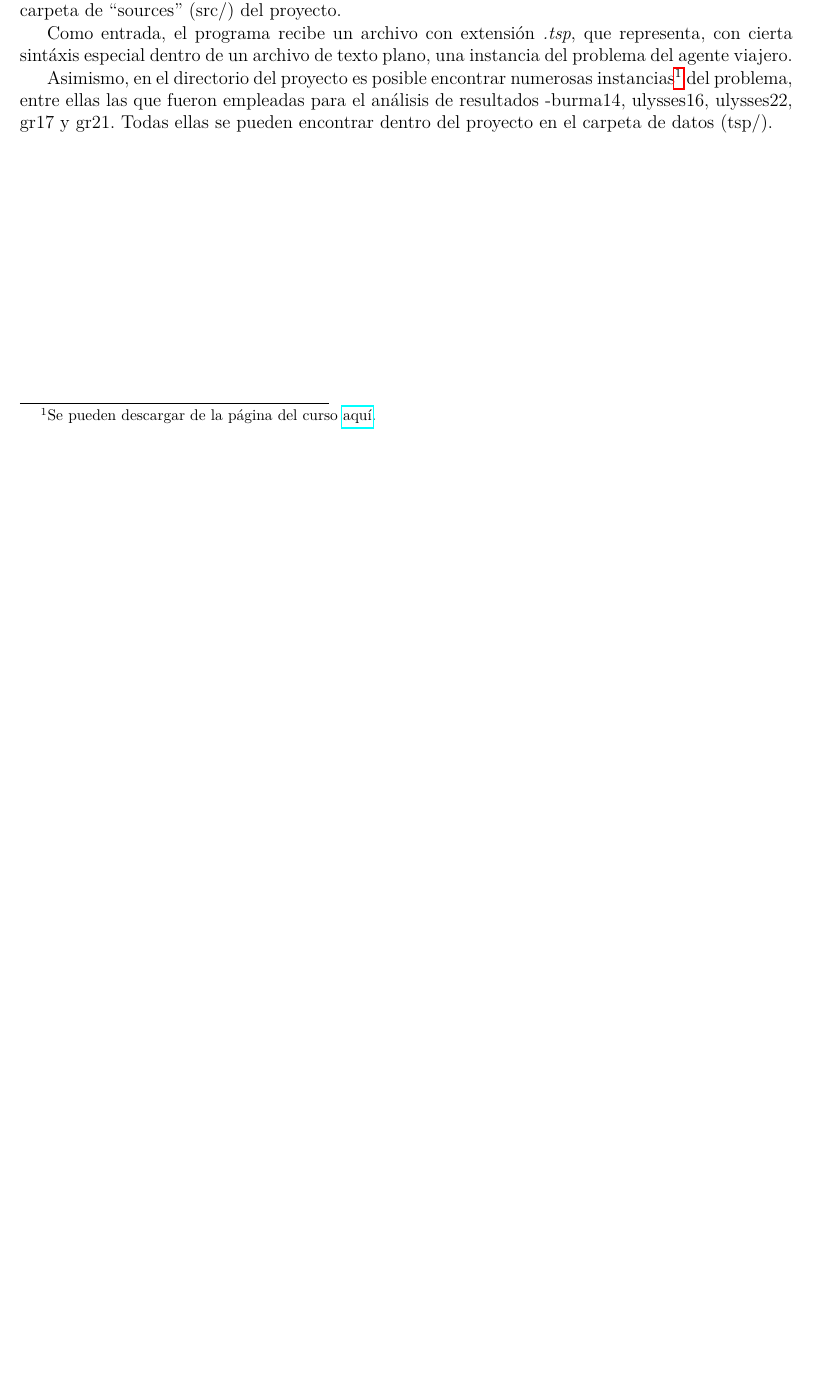
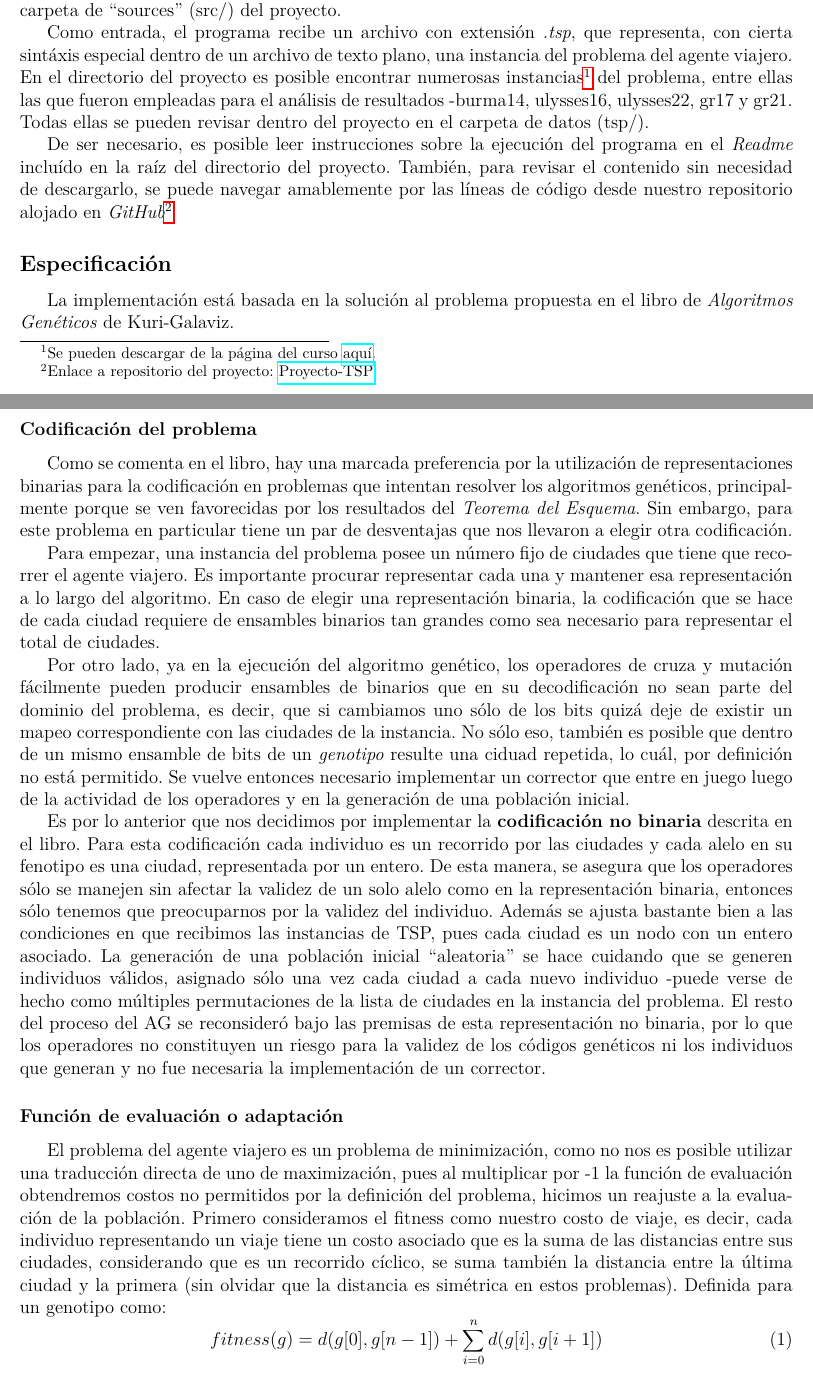
Before and after one commit to Kihui/Proyecto-TSP, a LaTeX document (doc/Reporte.tex): part of the page before the commit and two parts of pages 1 and 2 of 3 after it, the two joined at a grey line, cut so that both start at the same text, the shorter picture padded with empty space. Compiled offline with pdfLaTeX.

Commit message:
Cambios en el reporte y gitignore Agregada parte de la especificación del proyecto. Había olvidado agregar al ignore los .out de latex.

```diff
--- a/doc/Reporte.tex
+++ b/doc/Reporte.tex
@@ -36,8 +37,71 @@ cruzamiento, mutación, así como los operadores que involucran- pueden
 revisarse independientemente en la carpeta de ``sources'' (src/) del proyecto.\par
 Como entrada, el programa recibe un archivo con extensión \textit{.tsp},
 que representa, con cierta sintáxis especial dentro de un archivo de texto plano,
-una instancia del problema del agente viajero.\par
-Asimismo, en el directorio del proyecto
+una instancia del problema del agente viajero.
+En el directorio del proyecto
 es posible encontrar numerosas instancias\footnote{Se pueden descargar de la página del curso \href{https://sites.google.com/site/unamfcienciascomputoevolutivo/assignments/assignment1/tsp.tar.gz}{aquí}.} del problema, entre ellas las que
 fueron empleadas para el análisis de resultados -burma14, ulysses16, ulysses22, gr17 y gr21.
-Todas ellas se pueden encontrar dentro del proyecto en el carpeta de datos (tsp/).\par
+Todas ellas se pueden revisar dentro del proyecto en el carpeta de datos (tsp/).\par
+% instrucciones y github
+De ser necesario, es posible leer instrucciones sobre la ejecución del programa
+en el \textit{Readme} incluído en la raíz del directorio del proyecto.
+También, para revisar el contenido sin necesidad de descargarlo,
+se puede navegar amablemente por las líneas de código desde nuestro repositorio
+alojado en \textit{GitHub}\footnote{Enlace a repositorio del proyecto: \href{https://github.com/Kihui/Proyecto-TSP}{Proyecto-TSP}}
+
+\subsection*{Especificación}
+La implementación está basada en la solución al problema propuesta en el
+libro de \textit{Algoritmos Genéticos} de Kuri-Galaviz.
+\subsubsection*{Codificación del problema}
+Como se comenta en el libro, hay una marcada preferencia por la utilización de
+representaciones binarias para la codificación en problemas que intentan
+resolver los algoritmos genéticos, principalmente porque se ven favorecidas
+por los resultados del \textit{Teorema del Esquema}. Sin embargo, para este
+problema en particular tiene un par de desventajas que nos llevaron a elegir
+otra codificación.\par
+Para empezar, una instancia del problema posee un número fijo
+de ciudades que tiene que recorrer el agente viajero. Es importante procurar
+representar cada una y mantener esa representación a lo
+largo del algoritmo. En caso de elegir una representación binaria,
+la codificación que se hace de cada ciudad requiere de ensambles binarios tan
+grandes como sea necesario para representar el total de ciudades.\par
+Por otro lado, ya en la ejecución del algoritmo genético, los operadores de
+cruza y mutación fácilmente pueden producir ensambles de binarios que en
+su decodificación no sean parte del dominio del problema, es decir, que si
+cambiamos uno sólo de los bits quizá deje de existir un mapeo correspondiente con las
+ciudades de la instancia. No sólo eso, también es posible que dentro de un mismo
+ensamble de bits de un \textit{genotipo} resulte una ciduad repetida, lo cuál,
+por definición no está permitido. Se vuelve entonces necesario implementar un
+corrector que entre en juego luego de la actividad de los operadores y en la
+generación de una población inicial.\par
+Es por lo anterior que nos decidimos por implementar la \textbf{codificación no binaria} descrita
+en el libro. Para esta codificación cada individuo es un recorrido por las ciudades
+y cada alelo en su fenotipo es una ciudad, representada por un entero. De esta
+manera, se asegura que los operadores sólo se manejen sin afectar la validez
+de un solo alelo como en la representación binaria, entonces sólo tenemos que
+preocuparnos por la validez del individuo.
+Además se ajusta bastante bien a las condiciones en que recibimos las instancias de TSP,
+pues cada ciudad es un nodo con un entero asociado.
+La generación de una población inicial ``aleatoria'' se hace cuidando que se
+generen individuos válidos, asignado sólo una vez cada ciudad a cada nuevo individuo
+-puede verse de hecho como múltiples permutaciones de la lista de
+ciudades en la instancia del problema.
+El resto del proceso del AG se reconsideró bajo las premisas de esta representación
+no binaria, por lo que los operadores no constituyen un riesgo para la validez
+de los códigos genéticos ni los individuos que generan y no fue necesaria la
+implementación de un corrector.
+
+\subsubsection*{Función de evaluación o adaptación}
+El problema del agente viajero es un problema de minimización,
+como no nos es posible utilizar una traducción directa de uno de maximización,
+pues al multiplicar por -1 la función de evaluación obtendremos
+costos no permitidos por la definición del problema, hicimos un reajuste a
+la evaluación de la población.
+Primero consideramos el fitness como nuestro costo de viaje, es decir, cada
+individuo representando un viaje tiene un costo asociado que es la suma de
+las distancias entre sus ciudades, considerando que es un recorrido cíclico,
+se suma también la distancia entre la última ciudad y la primera (sin olvidar
+que la distancia es simétrica en estos problemas). Definida para un genotipo como:
+\begin{equation}
+  fitness(g) = d(g[0],g[n-1]) + \sum\limits_{i=0}^{n} d(g[i],g[i+1])
+\end{equation}
```
Also changed, not shown: doc/Reporte.pdf, doc/Reporte.tex (22 more changed lines), 1 other file.
